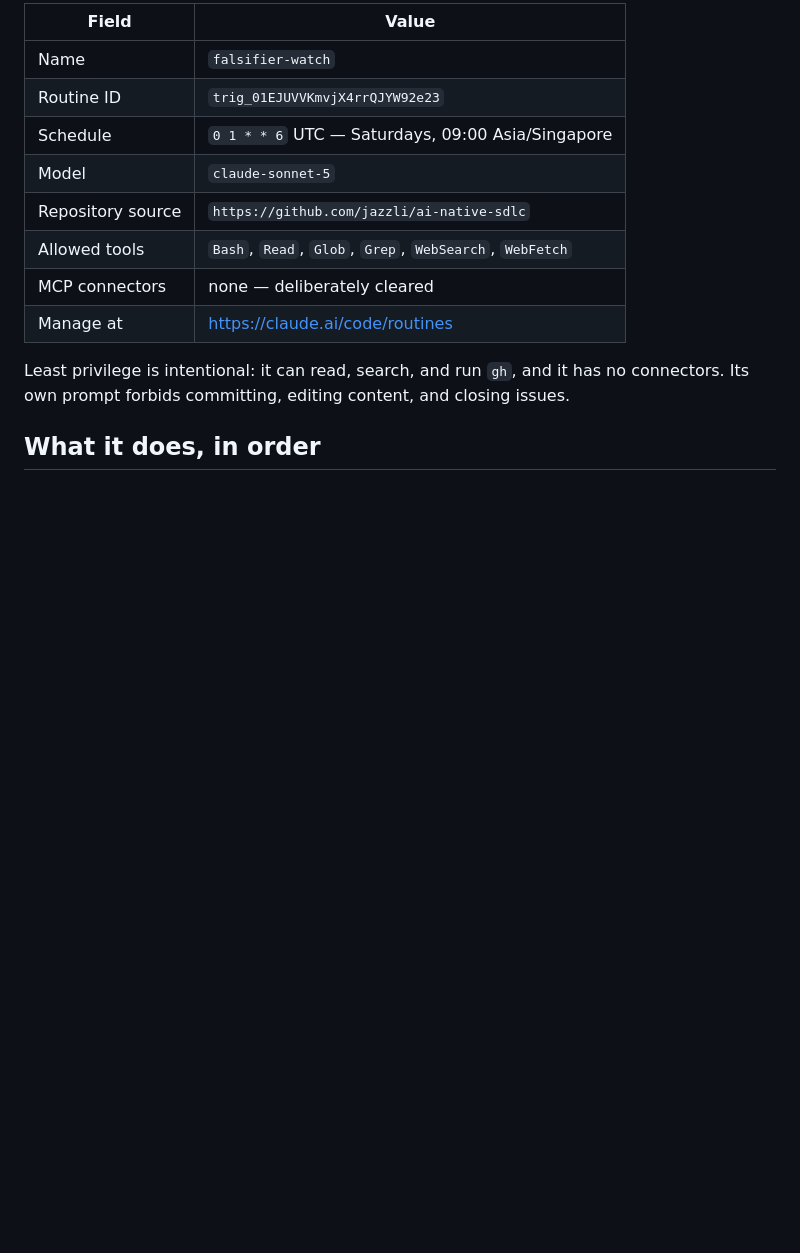
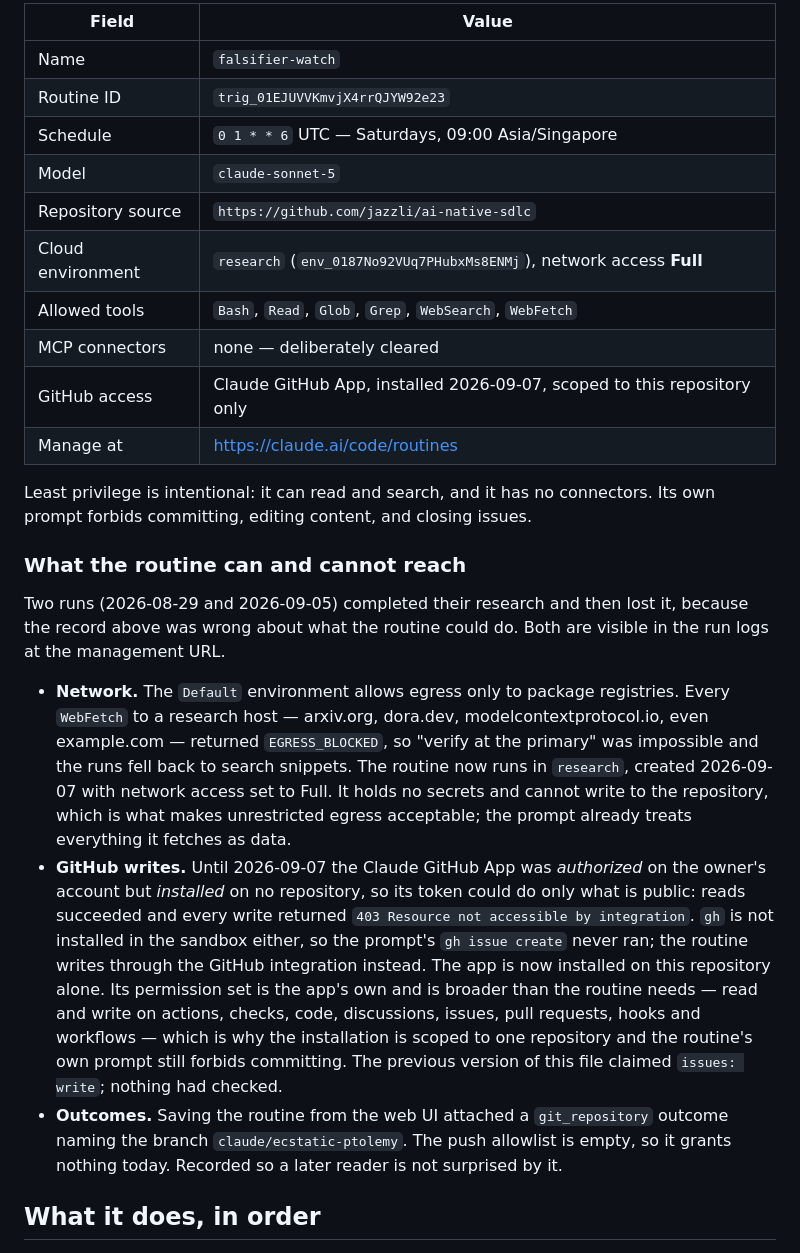
Before and after one commit to jazzli/ai-native-sdlc, a Markdown page: watch/routine.md, the part around one of its changes. Drawn GitHub-style; blank space fills up the shorter version.

Commit message:
Record what the falsifier watch can actually reach (#80)
* Record what the falsifier watch can actually reach

The record claimed the routine could run gh and write issues. Two runs
proved otherwise: gh is not installed in the sandbox, the GitHub
integration returns 403 on every write, and the Default environment's
egress policy blocked WebFetch to every research host, so the third
filter question could not be answered at the primary. Both runs
finished their research and lost it to a push notification.

The routine now runs in a `research` environment with full network
access, created today. It holds no secrets and cannot push, which is
what makes that acceptable. The GitHub write gap remains, and is now
recorded as a gap rather than as a capability.

* Record the GitHub App installation alongside the environment

```diff
--- a/watch/routine.md
+++ b/watch/routine.md
@@ -9,18 +9,51 @@ exactly one place outside version control is one accident from being lost.
 
-| Field | Value |
-| --- | --- |
-| Name | `falsifier-watch` |
-| Routine ID | `trig_01EJUVVKmvjX4rrQJYW92e23` |
-| Schedule | `0 1 * * 6` UTC — Saturdays, 09:00 Asia/Singapore |
-| Model | `claude-sonnet-5` |
-| Repository source | `https://github.com/jazzli/ai-native-sdlc` |
-| Allowed tools | `Bash`, `Read`, `Glob`, `Grep`, `WebSearch`, `WebFetch` |
-| MCP connectors | none — deliberately cleared |
-| Manage at | https://claude.ai/code/routines |
+| Field             | Value                                                                   |
+| ----------------- | ----------------------------------------------------------------------- |
+| Name              | `falsifier-watch`                                                       |
+| Routine ID        | `trig_01EJUVVKmvjX4rrQJYW92e23`                                         |
+| Schedule          | `0 1 * * 6` UTC — Saturdays, 09:00 Asia/Singapore                       |
+| Model             | `claude-sonnet-5`                                                       |
+| Repository source | `https://github.com/jazzli/ai-native-sdlc`                              |
+| Cloud environment | `research` (`env_0187No92VUq7PHubxMs8ENMj`), network access **Full**    |
+| Allowed tools     | `Bash`, `Read`, `Glob`, `Grep`, `WebSearch`, `WebFetch`                 |
+| MCP connectors    | none — deliberately cleared                                             |
+| GitHub access     | Claude GitHub App, installed 2026-09-07, scoped to this repository only |
+| Manage at         | https://claude.ai/code/routines                                         |
 
-Least privilege is intentional: it can read, search, and run `gh`, and it has
-no connectors. Its own prompt forbids committing, editing content, and
-closing issues.
+Least privilege is intentional: it can read and search, and it has no
+connectors. Its own prompt forbids committing, editing content, and closing
+issues.
+
+### What the routine can and cannot reach
+
+Two runs (2026-08-29 and 2026-09-05) completed their research and then lost
+it, because the record above was wrong about what the routine could do. Both
+are visible in the run logs at the management URL.
+
+- **Network.** The `Default` environment allows egress only to package
+  registries. Every `WebFetch` to a research host — arxiv.org, dora.dev,
+  modelcontextprotocol.io, even example.com — returned `EGRESS_BLOCKED`, so
+  "verify at the primary" was impossible and the runs fell back to search
+  snippets. The routine now runs in `research`, created 2026-09-07 with
+  network access set to Full. It holds no secrets and cannot write to the
+  repository, which is what makes unrestricted egress acceptable; the prompt
+  already treats everything it fetches as data.
+- **GitHub writes.** Until 2026-09-07 the Claude GitHub App was _authorized_
+  on the owner's account but _installed_ on no repository, so its token could
+  do only what is public: reads succeeded and every write returned
+  `403 Resource not accessible by integration`. `gh` is not installed in the
+  sandbox either, so the prompt's `gh issue create` never ran; the routine
+  writes through the GitHub integration instead. The app is now installed on
+  this repository alone. Its permission set is the app's own and is broader
+  than the routine needs — read and write on actions, checks, code,
+  discussions, issues, pull requests, hooks and workflows — which is why the
+  installation is scoped to one repository and the routine's own prompt
+  still forbids committing. The previous version of this file claimed
+  `issues: write`; nothing had checked.
+- **Outcomes.** Saving the routine from the web UI attached a
+  `git_repository` outcome naming the branch `claude/ecstatic-ptolemy`. The
+  push allowlist is empty, so it grants nothing today. Recorded so a later
+  reader is not surprised by it.
 
 ## What it does, in order
 
```
Also changed, not shown: other parts of watch/routine.md (+2 -1 lines).
